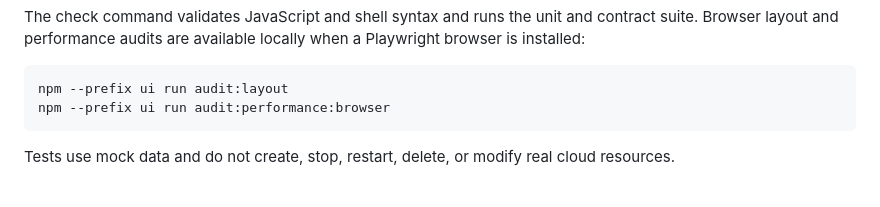
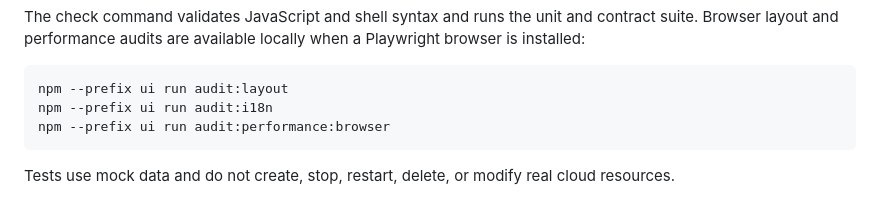
Before and after one commit to zuikia/gcloud-vm-console, a Markdown page: README.md, the part around the change. Drawn GitHub-style.

Commit message:
Document bilingual browser audit

````diff
--- a/README.md
+++ b/README.md
@@ -96,6 +96,7 @@ when a Playwright browser is installed:
 
 ```bash
 npm --prefix ui run audit:layout
+npm --prefix ui run audit:i18n
 npm --prefix ui run audit:performance:browser
 ```
 
````
Also changed, not shown: README.zh-CN.md (+1 -0 lines).
